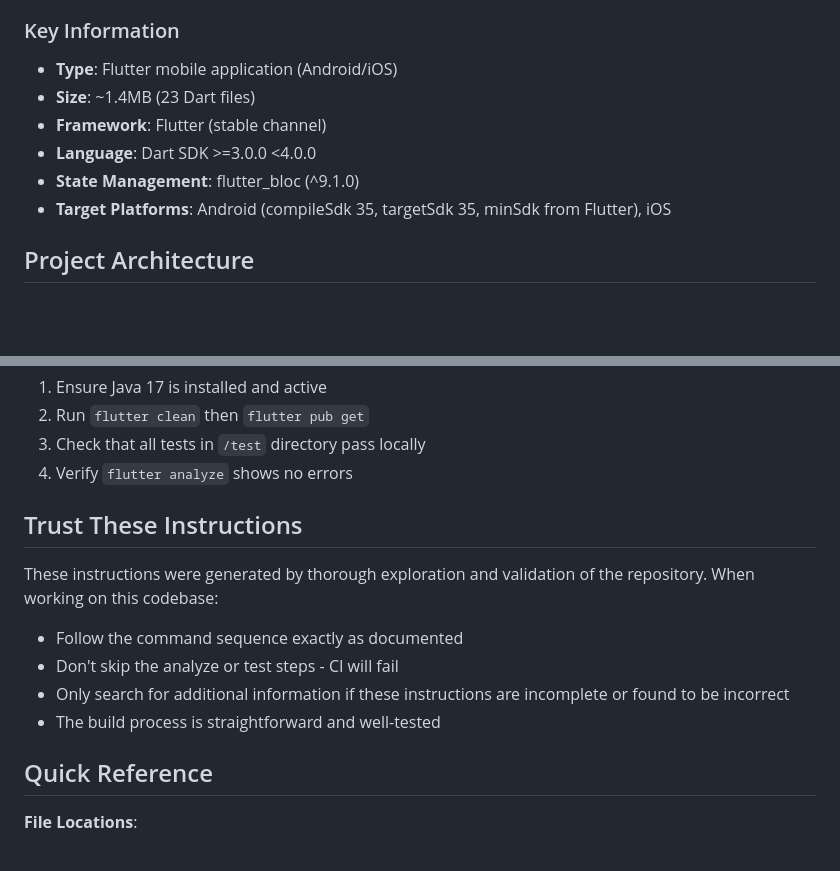
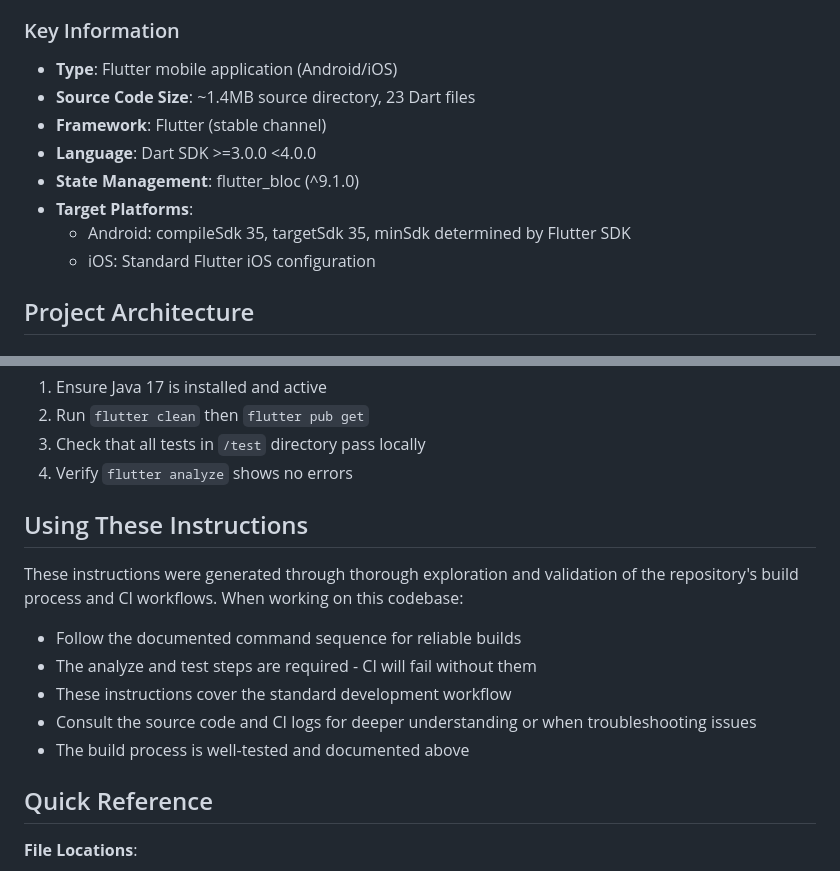
Before and after one commit to TomerPacific/Pill, a Markdown page: .github/copilot-instructions.md, 2 parts joined by grey strips. Drawn GitHub-style; blank space fills up the shorter version.

Commit message:
Address code review feedback: clarify size metrics and improve instruction tone
Co-authored-by: TomerPacific <23402988+TomerPacific@users.noreply.github.com>

```diff
--- a/.github/copilot-instructions.md
+++ b/.github/copilot-instructions.md
@@ -6,11 +6,13 @@
 
 ### Key Information
 - **Type**: Flutter mobile application (Android/iOS)
-- **Size**: ~1.4MB (23 Dart files)
+- **Source Code Size**: ~1.4MB source directory, 23 Dart files
 - **Framework**: Flutter (stable channel)
 - **Language**: Dart SDK >=3.0.0 <4.0.0
 - **State Management**: flutter_bloc (^9.1.0)
-- **Target Platforms**: Android (compileSdk 35, targetSdk 35, minSdk from Flutter), iOS
+- **Target Platforms**:
+  - Android: compileSdk 35, targetSdk 35, minSdk determined by Flutter SDK
+  - iOS: Standard Flutter iOS configuration
 
 ## Project Architecture
 
@@ -179,12 +181,13 @@ If builds fail:
 3. Check that all tests in `/test` directory pass locally
 4. Verify `flutter analyze` shows no errors
 
-## Trust These Instructions
-These instructions were generated by thorough exploration and validation of the repository. When working on this codebase:
-- Follow the command sequence exactly as documented
-- Don't skip the analyze or test steps - CI will fail
-- Only search for additional information if these instructions are incomplete or found to be incorrect
-- The build process is straightforward and well-tested
+## Using These Instructions
+These instructions were generated through thorough exploration and validation of the repository's build process and CI workflows. When working on this codebase:
+- Follow the documented command sequence for reliable builds
+- The analyze and test steps are required - CI will fail without them
+- These instructions cover the standard development workflow
+- Consult the source code and CI logs for deeper understanding or when troubleshooting issues
+- The build process is well-tested and documented above
 
 ## Quick Reference
 
```
